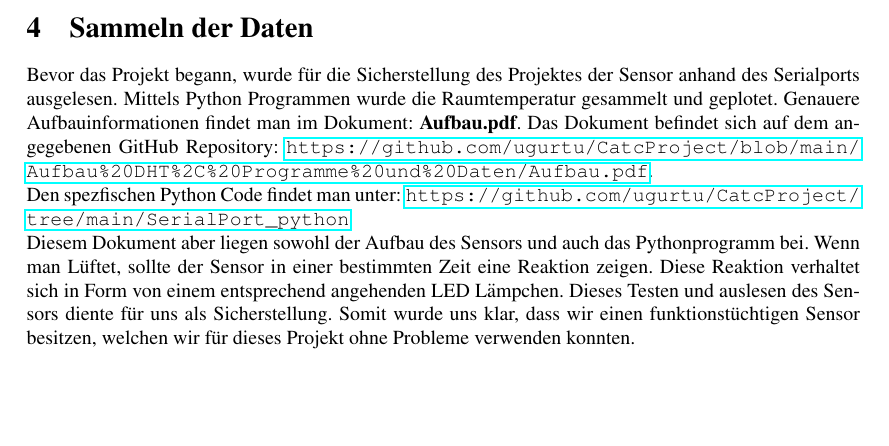
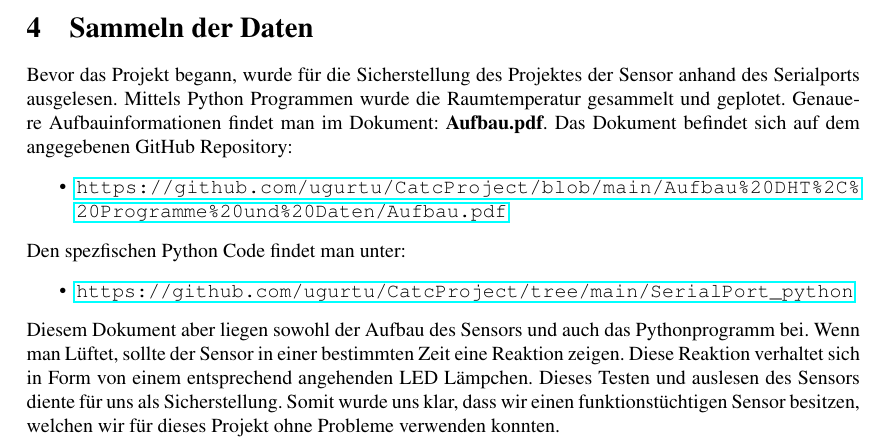
Before and after one commit to ugurtu/CatcProject, a LaTeX document (Bericht/bericht.tex): part of page 3 of 13, cut so that both start at the same text, the shorter picture padded with empty space. Compiled offline with pdfLaTeX.

```diff
--- a/Bericht/bericht.tex
+++ b/Bericht/bericht.tex
@@ -7,6 +7,7 @@
 \usepackage{listings}
 \usepackage{blindtext}
 \usepackage{enumitem}
+\usepackage{xurl}
 \usepackage{lipsum}
 \usepackage{tikz}
 \usepackage{hyperref}
@@ -14,6 +15,10 @@
 \usepackage{fontawesome}
 \usepackage{mathtools}
 \usetikzlibrary{positioning}
+\usepackage{titletoc,tocloft}
+\setlength{\cftsubsecindent}{2cm}
+\setlength{\cftsubsubsecindent}{4cm}
+\dottedcontents{section}[1.5em]{}{1.3em}{.6em}
 \usepackage{amssymb,amsmath,amsthm}
 \graphicspath{ {./results/} }
 \usetikzlibrary{shadows,matrix} % Shadows for nodes
@@ -82,8 +87,13 @@
 \item \LaTeX \text{ }für die Dokumentenerfassung.
 \end{itemize}
 \section{Sammeln der Daten}
-Bevor das Projekt begann, wurde für die Sicherstellung des Projektes der Sensor anhand des Serialports ausgelesen. Mittels Python Programmen wurde die Raumtemperatur gesammelt und geplotet. Genauere Aufbauinformationen findet man im Dokument:\textbf{ Aufbau.pdf}. Das Dokument befindet sich auf dem angegebenen GitHub Repository: \url{https://github.com/ugurtu/CatcProject/blob/main/Aufbau\%20DHT\%2C\%20Programme\%20und\%20Daten/Aufbau.pdf}.\\ Den spezfischen Python Code findet man unter: \url{https://github.com/ugurtu/CatcProject/tree/main/SerialPort_python}
-\\ Diesem Dokument aber liegen sowohl der Aufbau des Sensors und auch das Pythonprogramm bei. Wenn man Lüftet, sollte der Sensor in einer bestimmten Zeit eine Reaktion zeigen. Diese Reaktion verhaltet sich in Form von einem entsprechend angehenden LED Lämpchen. Dieses Testen und auslesen des Sensors diente für uns als Sicherstellung. Somit wurde uns klar, dass wir einen funktionstüchtigen Sensor besitzen, welchen wir für dieses Projekt ohne Probleme verwenden konnten.
+Bevor das Projekt begann, wurde für die Sicherstellung des Projektes der Sensor anhand des Serialports ausgelesen. Mittels Python Programmen wurde die Raumtemperatur gesammelt und geplotet. Genauere Aufbauinformationen findet man im Dokument:\textbf{ Aufbau.pdf}. Das Dokument befindet sich auf dem angegebenen GitHub Repository: \begin{itemize}
+\item \url{https://github.com/ugurtu/CatcProject/blob/main/Aufbau\%20DHT\%2C\%20Programme\%20und\%20Daten/Aufbau.pdf}
+\end{itemize} Den spezfischen Python Code findet man unter:
+\begin{itemize}
+\item  \url{https://github.com/ugurtu/CatcProject/tree/main/SerialPort_python}
+\end{itemize}
+Diesem Dokument aber liegen sowohl der Aufbau des Sensors und auch das Pythonprogramm bei. Wenn man Lüftet, sollte der Sensor in einer bestimmten Zeit eine Reaktion zeigen. Diese Reaktion verhaltet sich in Form von einem entsprechend angehenden LED Lämpchen. Dieses Testen und auslesen des Sensors diente für uns als Sicherstellung. Somit wurde uns klar, dass wir einen funktionstüchtigen Sensor besitzen, welchen wir für dieses Projekt ohne Probleme verwenden konnten.
 \begin{figure}[!h]
 \begin{center}
 \includegraphics[width=0.49\textwidth]{plot.png}
```
Also changed, not shown: Bericht/bericht.tex (2 more changed lines).
